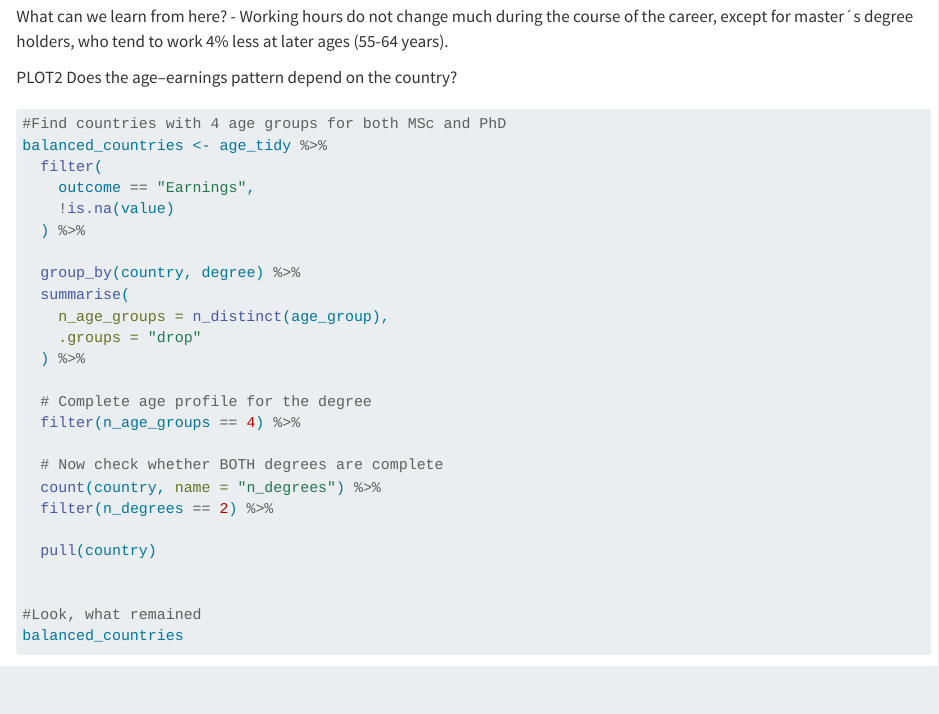
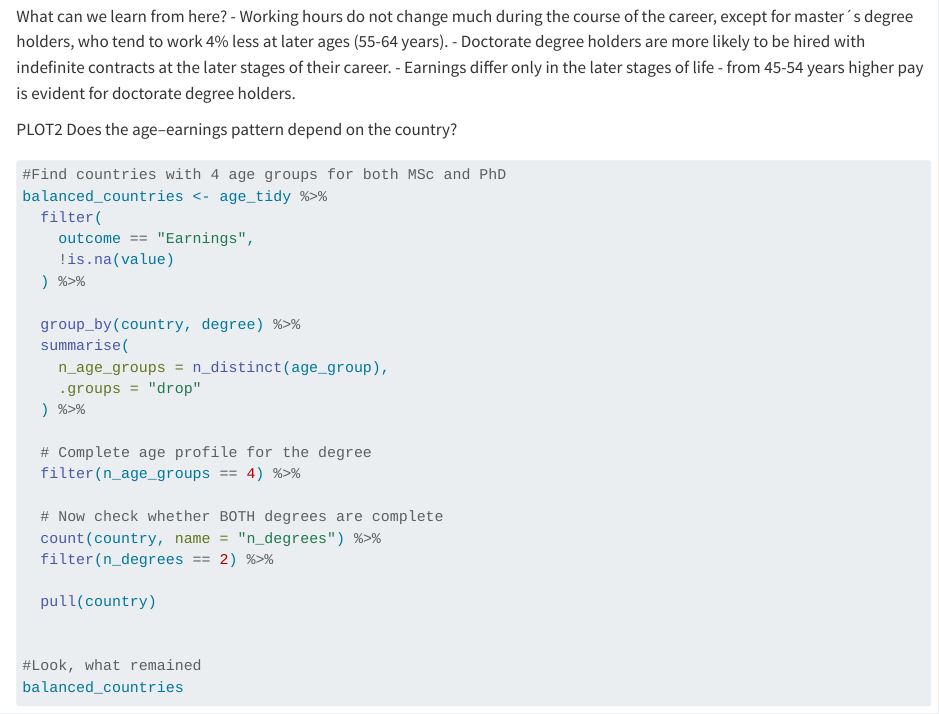
Before and after one commit to rmauron/Scrooge_McDuck, a Quarto document (analysis_1.qmd): the page in a window 1100 px wide, from 8510 px down. Rendered offline with R 4.5, knitr and Pandoc in place of Quarto, with nearby package versions; long lines of code are wrapped.

Commit message:
extended plot1 result description

```diff
--- a/analysis_1.qmd
+++ b/analysis_1.qmd
@@ -286,6 +286,8 @@ ggplot(
 
 What can we learn from here?
 - Working hours do not change much during the course of the career, except for master´s degree holders, who tend to work 4% less at later ages (55-64 years).
+- Doctorate degree holders are more likely to be hired with indefinite contracts at the later stages of their career.
+- Earnings differ only in the later stages of life - from 45-54 years higher pay is evident for doctorate degree holders.
 
 
 PLOT2
```
